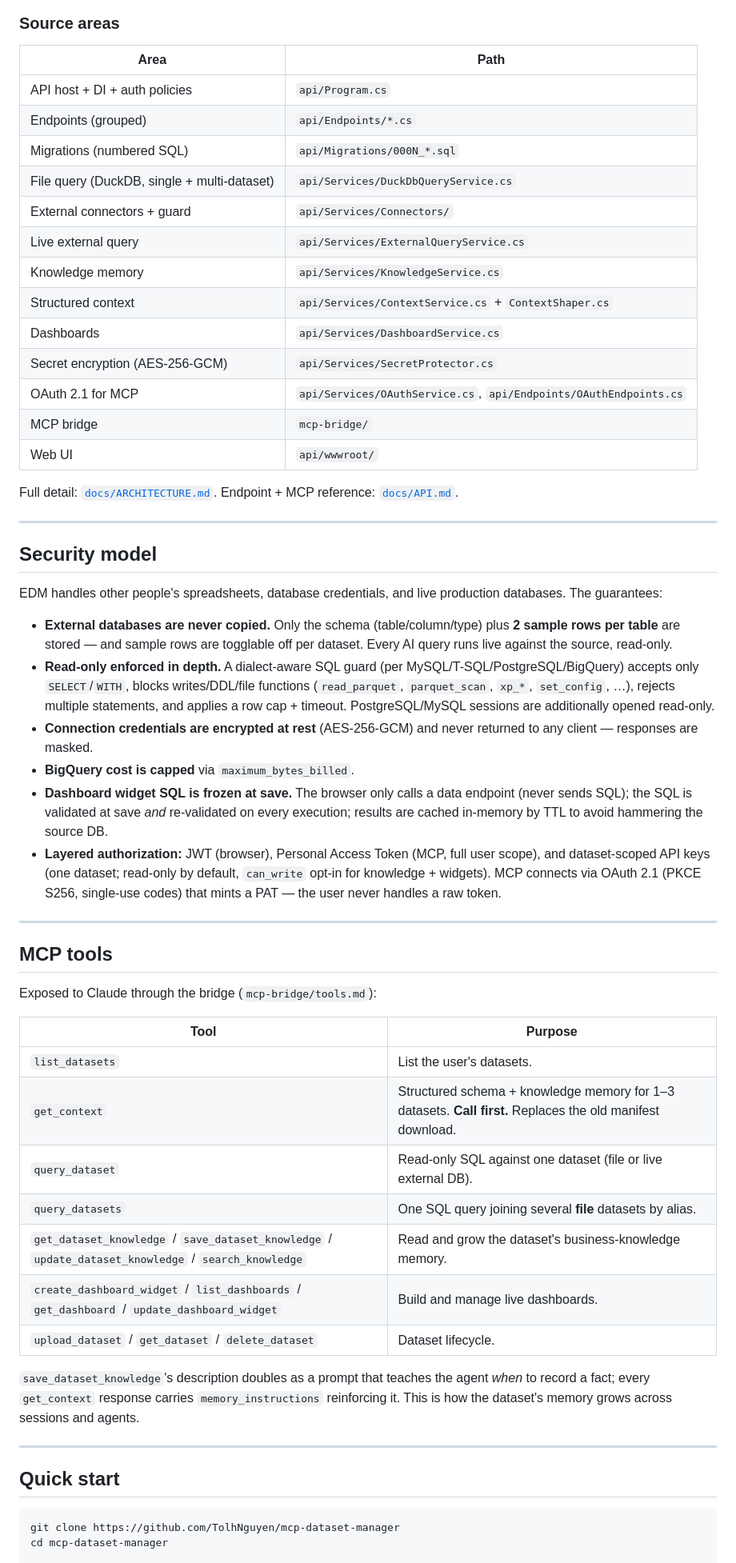
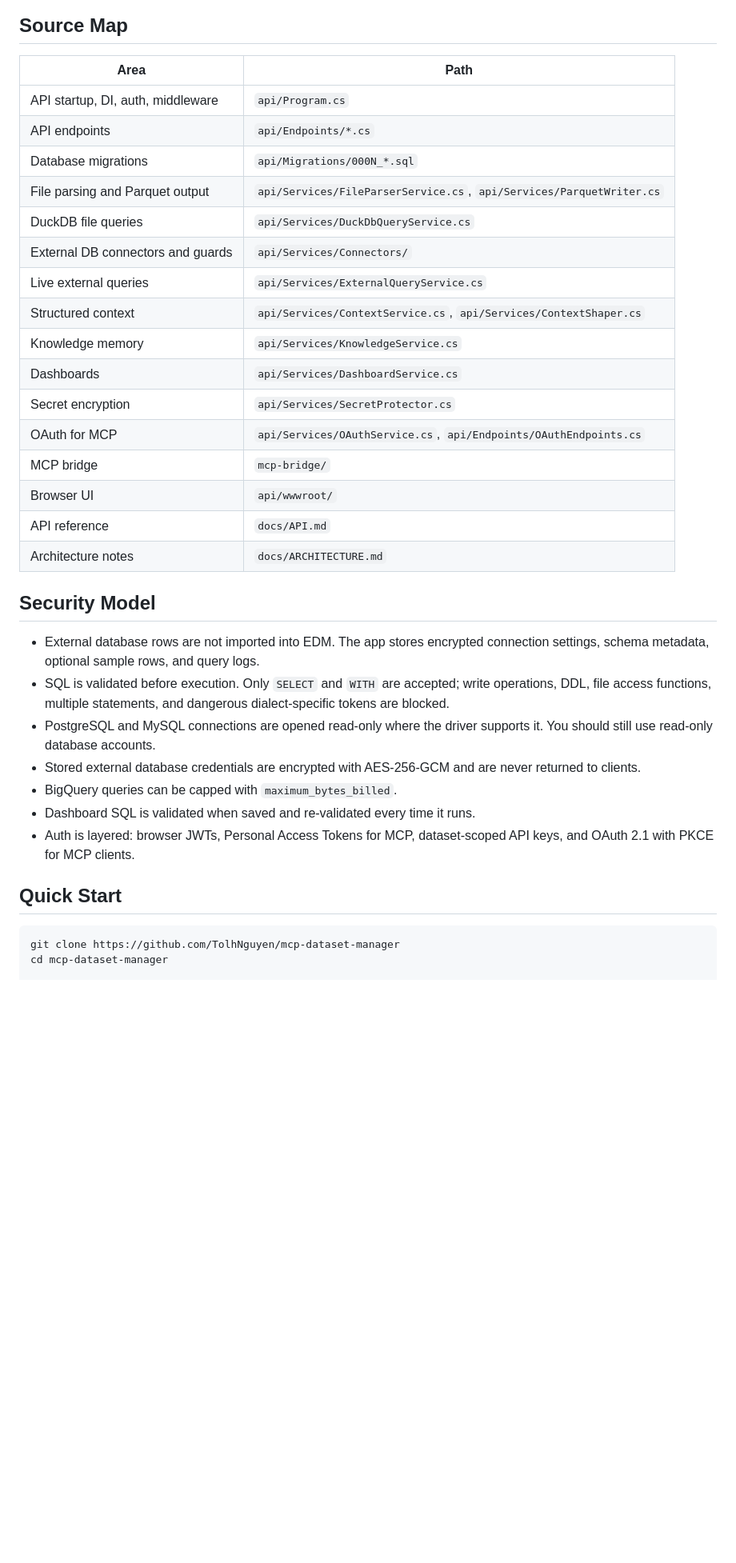
Before and after one commit to TolhNguyen/mcp-dataset-manager, a Markdown page: README.md, the part around one of its changes. Shown at 80% size. Rendered like a GitHub page; blank space fills up the shorter version.

````diff
--- a/README.md
+++ b/README.md
@@ -52,59 +47,37 @@ flowchart TD
 ```
 
-### Source areas
+## Source Map
 
 | Area | Path |
-|---|---|
-| API host + DI + auth policies | `api/Program.cs` |
-| Endpoints (grouped) | `api/Endpoints/*.cs` |
-| Migrations (numbered SQL) | `api/Migrations/000N_*.sql` |
-| File query (DuckDB, single + multi-dataset) | `api/Services/DuckDbQueryService.cs` |
-| External connectors + guard | `api/Services/Connectors/` |
-| Live external query | `api/Services/ExternalQueryService.cs` |
+| --- | --- |
+| API startup, DI, auth, middleware | `api/Program.cs` |
+| API endpoints | `api/Endpoints/*.cs` |
+| Database migrations | `api/Migrations/000N_*.sql` |
+| File parsing and Parquet output | `api/Services/FileParserService.cs`, `api/Services/ParquetWriter.cs` |
+| DuckDB file queries | `api/Services/DuckDbQueryService.cs` |
+| External DB connectors and guards | `api/Services/Connectors/` |
+| Live external queries | `api/Services/ExternalQueryService.cs` |
+| Structured context | `api/Services/ContextService.cs`, `api/Services/ContextShaper.cs` |
 | Knowledge memory | `api/Services/KnowledgeService.cs` |
-| Structured context | `api/Services/ContextService.cs` + `ContextShaper.cs` |
 | Dashboards | `api/Services/DashboardService.cs` |
-| Secret encryption (AES-256-GCM) | `api/Services/SecretProtector.cs` |
-| OAuth 2.1 for MCP | `api/Services/OAuthService.cs`, `api/Endpoints/OAuthEndpoints.cs` |
+| Secret encryption | `api/Services/SecretProtector.cs` |
+| OAuth for MCP | `api/Services/OAuthService.cs`, `api/Endpoints/OAuthEndpoints.cs` |
 | MCP bridge | `mcp-bridge/` |
-| Web UI | `api/wwwroot/` |
+| Browser UI | `api/wwwroot/` |
+| API reference | `docs/API.md` |
+| Architecture notes | `docs/ARCHITECTURE.md` |
 
-Full detail: [`docs/ARCHITECTURE.md`](docs/ARCHITECTURE.md). Endpoint + MCP reference: [`docs/API.md`](docs/API.md).
+## Security Model
 
----
+- External database rows are not imported into EDM. The app stores encrypted connection settings, schema metadata, optional sample rows, and query logs.
+- SQL is validated before execution. Only `SELECT` and `WITH` are accepted; write operations, DDL, file access functions, multiple statements, and dangerous dialect-specific tokens are blocked.
+- PostgreSQL and MySQL connections are opened read-only where the driver supports it. You should still use read-only database accounts.
+- Stored external database credentials are encrypted with AES-256-GCM and are never returned to clients.
+- BigQuery queries can be capped with `maximum_bytes_billed`.
+- Dashboard SQL is validated when saved and re-validated every time it runs.
+- Auth is layered: browser JWTs, Personal Access Tokens for MCP, dataset-scoped API keys, and OAuth 2.1 with PKCE for MCP clients.
 
-## Security model
-
-EDM handles other people's spreadsheets, database credentials, and live production databases. The guarantees:
-
-- **External databases are never copied.** Only the schema (table/column/type) plus **2 sample rows per table** are stored — and sample rows are togglable off per dataset. Every AI query runs live against the source, read-only.
-- **Read-only enforced in depth.** A dialect-aware SQL guard (per MySQL/T-SQL/PostgreSQL/BigQuery) accepts only `SELECT`/`WITH`, blocks writes/DDL/file functions (`read_parquet`, `parquet_scan`, `xp_*`, `set_config`, …), rejects multiple statements, and applies a row cap + timeout. PostgreSQL/MySQL sessions are additionally opened read-only.
-- **Connection credentials are encrypted at rest** (AES-256-GCM) and never returned to any client — responses are masked.
-- **BigQuery cost is capped** via `maximum_bytes_billed`.
-- **Dashboard widget SQL is frozen at save.** The browser only calls a data endpoint (never sends SQL); the SQL is validated at save *and* re-validated on every execution; results are cached in-memory by TTL to avoid hammering the source DB.
-- **Layered authorization:** JWT (browser), Personal Access Token (MCP, full user scope), and dataset-scoped API keys (one dataset; read-only by default, `can_write` opt-in for knowledge + widgets). MCP connects via OAuth 2.1 (PKCE S256, single-use codes) that mints a PAT — the user never handles a raw token.
-
----
-
-## MCP tools
-
-Exposed to Claude through the bridge (`mcp-bridge/tools.md`):
-
-| Tool | Purpose |
-|---|---|
-| `list_datasets` | List the user's datasets. |
-| `get_context` | Structured schema + knowledge memory for 1–3 datasets. **Call first.** Replaces the old manifest download. |
-| `query_dataset` | Read-only SQL against one dataset (file or live external DB). |
-| `query_datasets` | One SQL query joining several **file** datasets by alias. |
-| `get_dataset_knowledge` / `save_dataset_knowledge` / `update_dataset_knowledge` / `search_knowledge` | Read and grow the dataset's business-knowledge memory. |
-| `create_dashboard_widget` / `list_dashboards` / `get_dashboard` / `update_dashboard_widget` | Build and manage live dashboards. |
-| `upload_dataset` / `get_dataset` / `delete_dataset` | Dataset lifecycle. |
-
-`save_dataset_knowledge`'s description doubles as a prompt that teaches the agent *when* to record a fact; every `get_context` response carries `memory_instructions` reinforcing it. This is how the dataset's memory grows across sessions and agents.
-
----
-
-## Quick start
+## Quick Start
 
 ```bash
 git clone https://github.com/TolhNguyen/mcp-dataset-manager
````
Also changed, not shown: other parts of README.md (+183 -84 lines).
